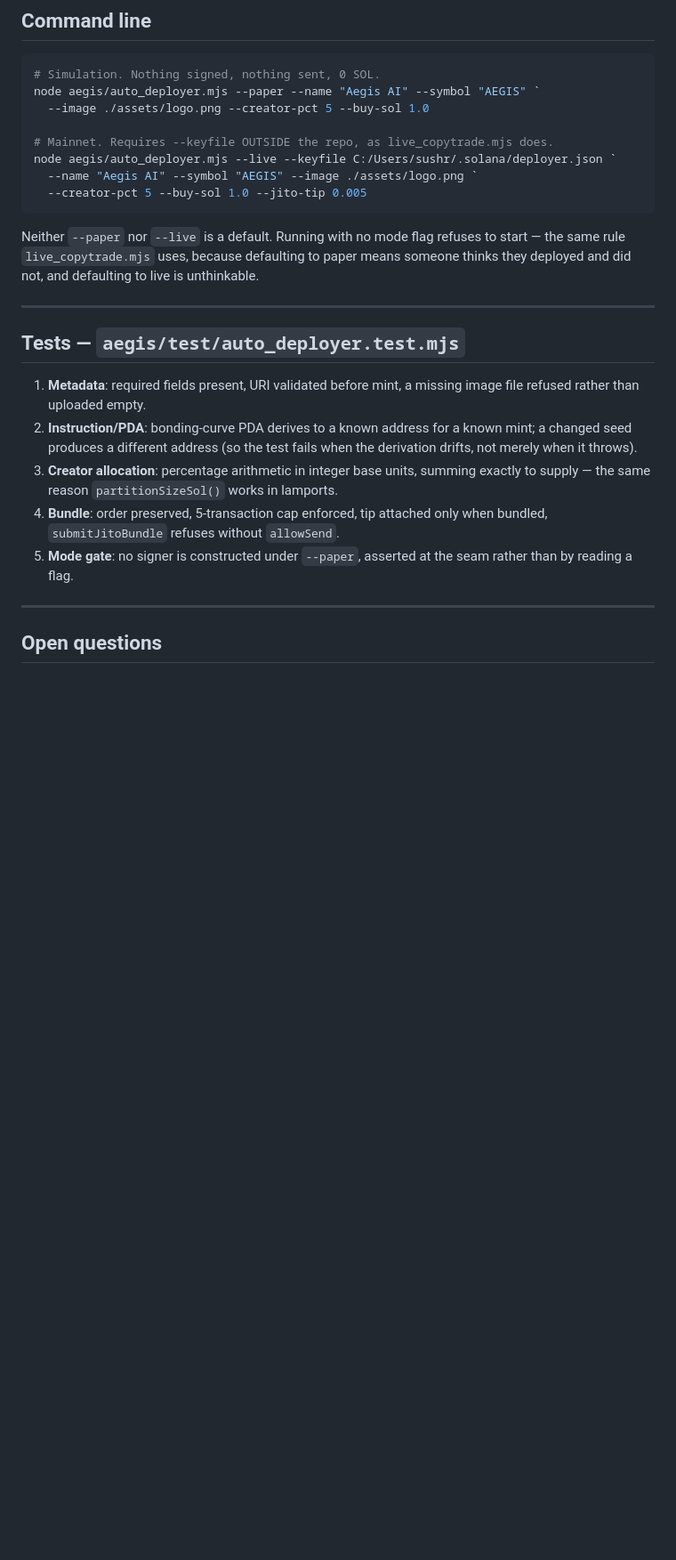
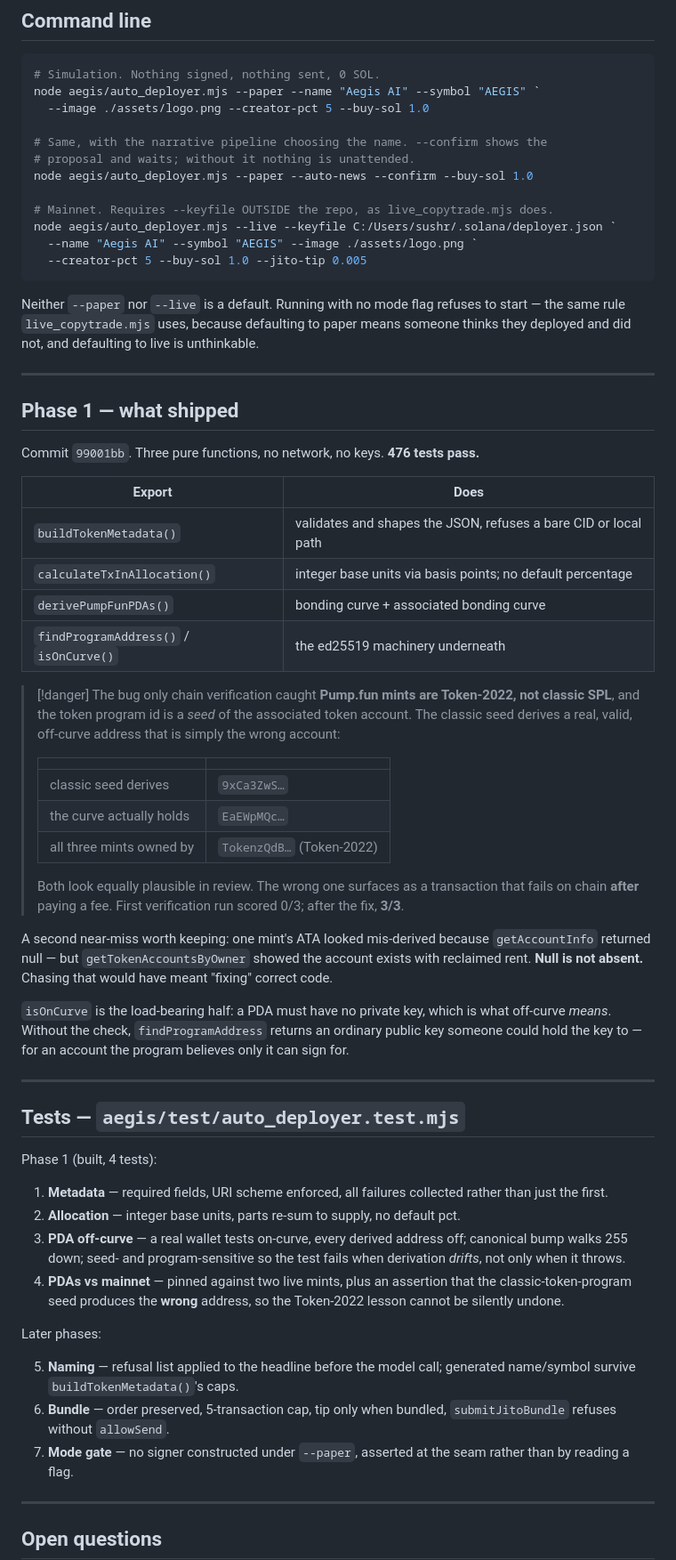
Before and after one commit to sushrutchhatkuli/MemeCoin-Tracking-Bot, a Markdown page: Memecoin/Crypto finder/02 Token Deployer Plan.md, the part around one of its changes. Shown at 89% size. GitHub-like rendering; blank space fills up the shorter version.

```diff
--- a/Memecoin/Crypto finder/02 Token Deployer Plan.md
+++ b/Memecoin/Crypto finder/02 Token Deployer Plan.md
@@ -177,6 +244,10 @@ where landing one without the other is a real failure mode.
 node aegis/auto_deployer.mjs --paper --name "Aegis AI" --symbol "AEGIS" `
   --image ./assets/logo.png --creator-pct 5 --buy-sol 1.0
 
+# Same, with the narrative pipeline choosing the name. --confirm shows the
+# proposal and waits; without it nothing is unattended.
+node aegis/auto_deployer.mjs --paper --auto-news --confirm --buy-sol 1.0
+
 # Mainnet. Requires --keyfile OUTSIDE the repo, as live_copytrade.mjs does.
 node aegis/auto_deployer.mjs --live --keyfile C:/Users/sushr/.solana/deployer.json `
   --name "Aegis AI" --symbol "AEGIS" --image ./assets/logo.png `
@@ -189,18 +260,65 @@ someone thinks they deployed and did not, and defaulting to live is unthinkable.
 
 ---
 
+## Phase 1 — what shipped
+
+Commit `99001bb`. Three pure functions, no network, no keys. **476 tests pass.**
+
+| Export | Does |
+|---|---|
+| `buildTokenMetadata()` | validates and shapes the JSON, refuses a bare CID or local path |
+| `calculateTxInAllocation()` | integer base units via basis points; no default percentage |
+| `derivePumpFunPDAs()` | bonding curve + associated bonding curve |
+| `findProgramAddress()` / `isOnCurve()` | the ed25519 machinery underneath |
+
+> [!danger] The bug only chain verification caught
+> **Pump.fun mints are Token-2022, not classic SPL**, and the token program id is
+> a *seed* of the associated token account. The classic seed derives a real,
+> valid, off-curve address that is simply the wrong account:
+>
+> | | |
+> |---|---|
+> | classic seed derives | `9xCa3ZwS…` |
+> | the curve actually holds | `EaEWpMQc…` |
+> | all three mints owned by | `TokenzQdB…` (Token-2022) |
+>
+> Both look equally plausible in review. The wrong one surfaces as a transaction
+> that fails on chain **after** paying a fee. First verification run scored 0/3;
+> after the fix, **3/3**.
+
+A second near-miss worth keeping: one mint's ATA looked mis-derived because
+`getAccountInfo` returned null — but `getTokenAccountsByOwner` showed the account
+exists with reclaimed rent. **Null is not absent.** Chasing that would have meant
+"fixing" correct code.
+
+`isOnCurve` is the load-bearing half: a PDA must have no private key, which is
+what off-curve *means*. Without the check, `findProgramAddress` returns an
+ordinary public key someone could hold the key to — for an account the program
+believes only it can sign for.
+
+---
+
 ## Tests — `aegis/test/auto_deployer.test.mjs`
 
-1. **Metadata**: required fields present, URI validated before mint, a missing
-   image file refused rather than uploaded empty.
-2. **Instruction/PDA**: bonding-curve PDA derives to a known address for a known
-   mint; a changed seed produces a different address (so the test fails when the
-   derivation drifts, not merely when it throws).
-3. **Creator allocation**: percentage arithmetic in integer base units, summing
-   exactly to supply — the same reason `partitionSizeSol()` works in lamports.
-4. **Bundle**: order preserved, 5-transaction cap enforced, tip attached only when
-   bundled, `submitJitoBundle` refuses without `allowSend`.
-5. **Mode gate**: no signer is constructed under `--paper`, asserted at the seam
+Phase 1 (built, 4 tests):
+
+1. **Metadata** — required fields, URI scheme enforced, all failures collected
+   rather than just the first.
+2. **Allocation** — integer base units, parts re-sum to supply, no default pct.
+3. **PDA off-curve** — a real wallet tests on-curve, every derived address off;
+   canonical bump walks 255 down; seed- and program-sensitive so the test fails
+   when derivation *drifts*, not only when it throws.
+4. **PDAs vs mainnet** — pinned against two live mints, plus an assertion that
+   the classic-token-program seed produces the **wrong** address, so the
+   Token-2022 lesson cannot be silently undone.
+
+Later phases:
+
+5. **Naming** — refusal list applied to the headline before the model call;
+   generated name/symbol survive `buildTokenMetadata()`'s caps.
+6. **Bundle** — order preserved, 5-transaction cap, tip only when bundled,
+   `submitJitoBundle` refuses without `allowSend`.
+7. **Mode gate** — no signer constructed under `--paper`, asserted at the seam
    rather than by reading a flag.
 
 ---
```
Also changed, not shown: other parts of Memecoin/Crypto finder/02 Token Deployer Plan.md (+78 -6 lines).
